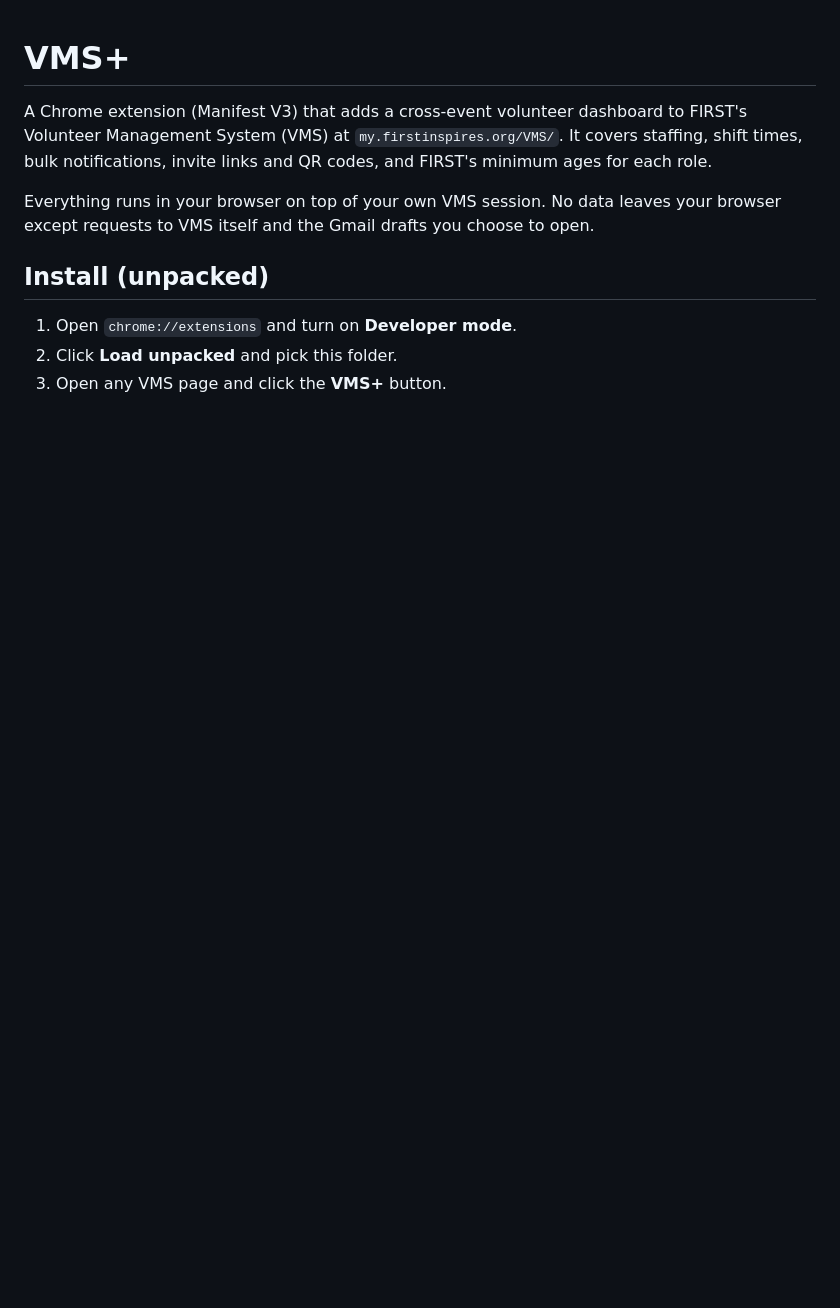
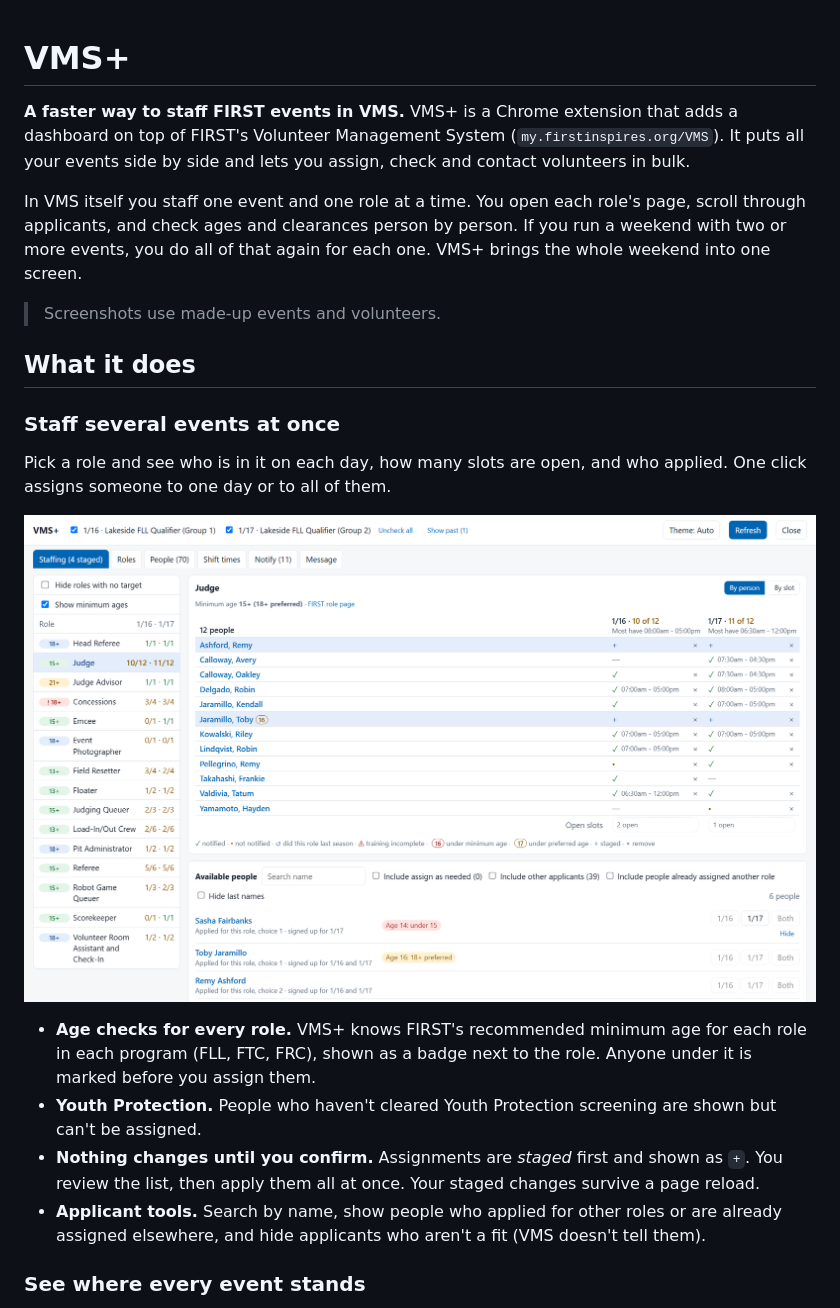
Before and after one commit to Tomigames/vms-plus, a Markdown page: README.md, the part around one of its changes. Rendered like a GitHub page; pictures changed too: docs/staffing.png (added); blank space fills up the shorter version.

Commit message:
README: explain features and workflow, with screenshots on made-up data
Co-Authored-By: Claude Opus 5.5 <noreply@anthropic.com>

```diff
--- a/README.md
+++ b/README.md
@@ -1,11 +1,23 @@
 # VMS+
 
-A Chrome extension (Manifest V3) that adds a cross-event volunteer dashboard to FIRST's Volunteer Management System (VMS) at `my.firstinspires.org/VMS/`. It covers staffing, shift times, bulk notifications, invite links and QR codes, and FIRST's minimum ages for each role.
+**A faster way to staff FIRST events in VMS.** VMS+ is a Chrome extension that adds a dashboard on top of FIRST's Volunteer Management System (`my.firstinspires.org/VMS`). It puts all your events side by side and lets you assign, check and contact volunteers in bulk.
 
-Everything runs in your browser on top of your own VMS session. No data leaves your browser except requests to VMS itself and the Gmail drafts you choose to open.
+In VMS itself you staff one event and one role at a time. You open each role's page, scroll through applicants, and check ages and clearances person by person. If you run a weekend with two or more events, you do all of that again for each one. VMS+ brings the whole weekend into one screen.
 
-## Install (unpacked)
+> Screenshots use made-up events and volunteers.
 
-1. Open `chrome://extensions` and turn on **Developer mode**.
-2. Click **Load unpacked** and pick this folder.
-3. Open any VMS page and click the **VMS+** button.
+## What it does
+
+### Staff several events at once
+
+Pick a role and see who is in it on each day, how many slots are open, and who applied. One click assigns someone to one day or to all of them.
+
+![Staffing tab: the Judge role across two events, with open slots, staged assignments and age warnings](docs/staffing.png)
+
+- **Age checks for every role.** VMS+ knows FIRST's recommended minimum age for each role in each program (FLL, FTC, FRC), shown as a badge next to the role. Anyone under it is marked before you assign them.
+- **Youth Protection.** People who haven't cleared Youth Protection screening are shown but can't be assigned.
+- **Nothing changes until you confirm.** Assignments are *staged* first and shown as `+`. You review the list, then apply them all at once. Your staged changes survive a page reload.
+- **Applicant tools.** Search by name, show people who applied for other roles or are already assigned elsewhere, and hide applicants who aren't a fit (VMS doesn't tell them).
+
+### See where every event stands
+
```
Also changed, not shown: other parts of README.md (+53 -2 lines), docs/people.png (added), docs/roles.png (added).
